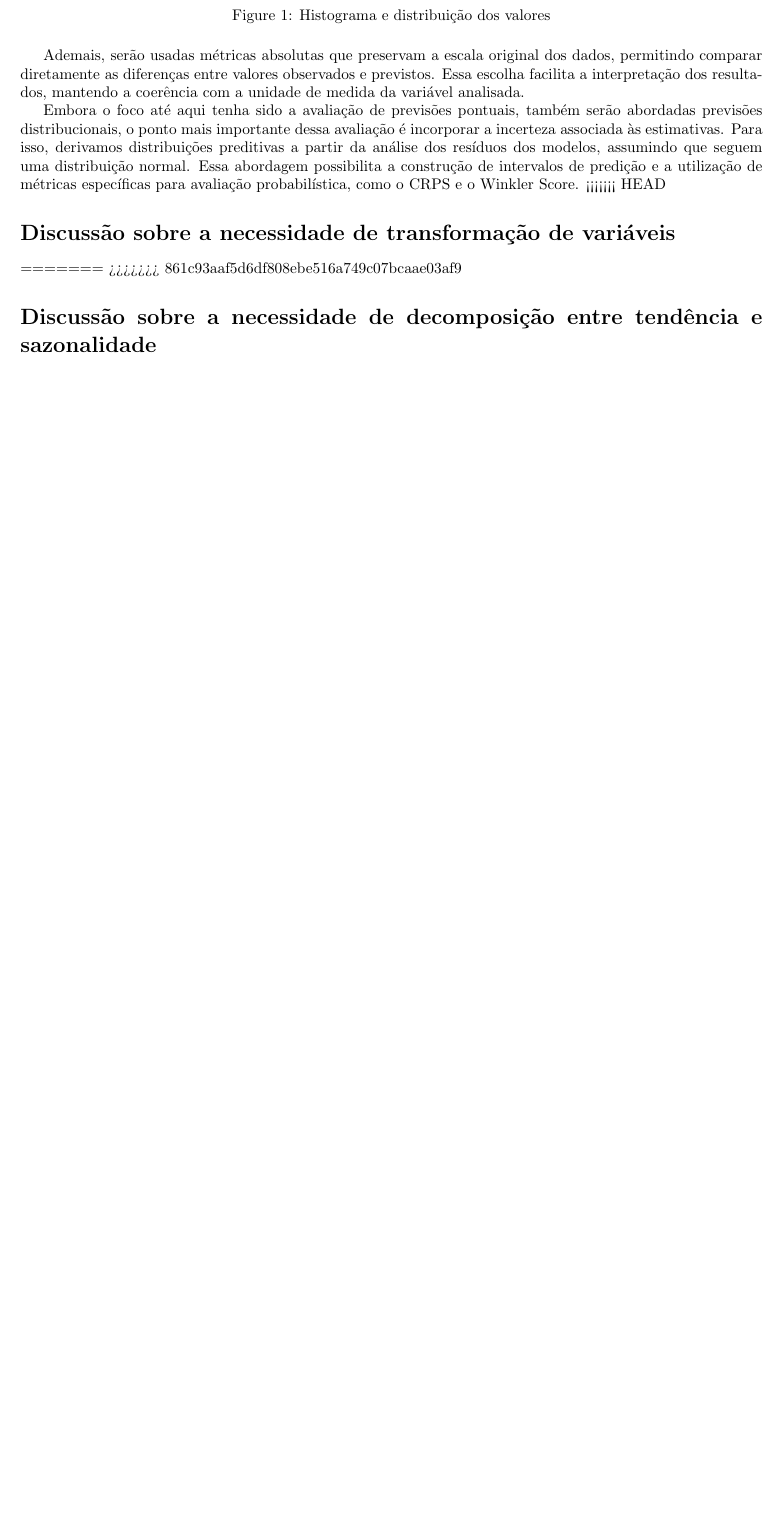
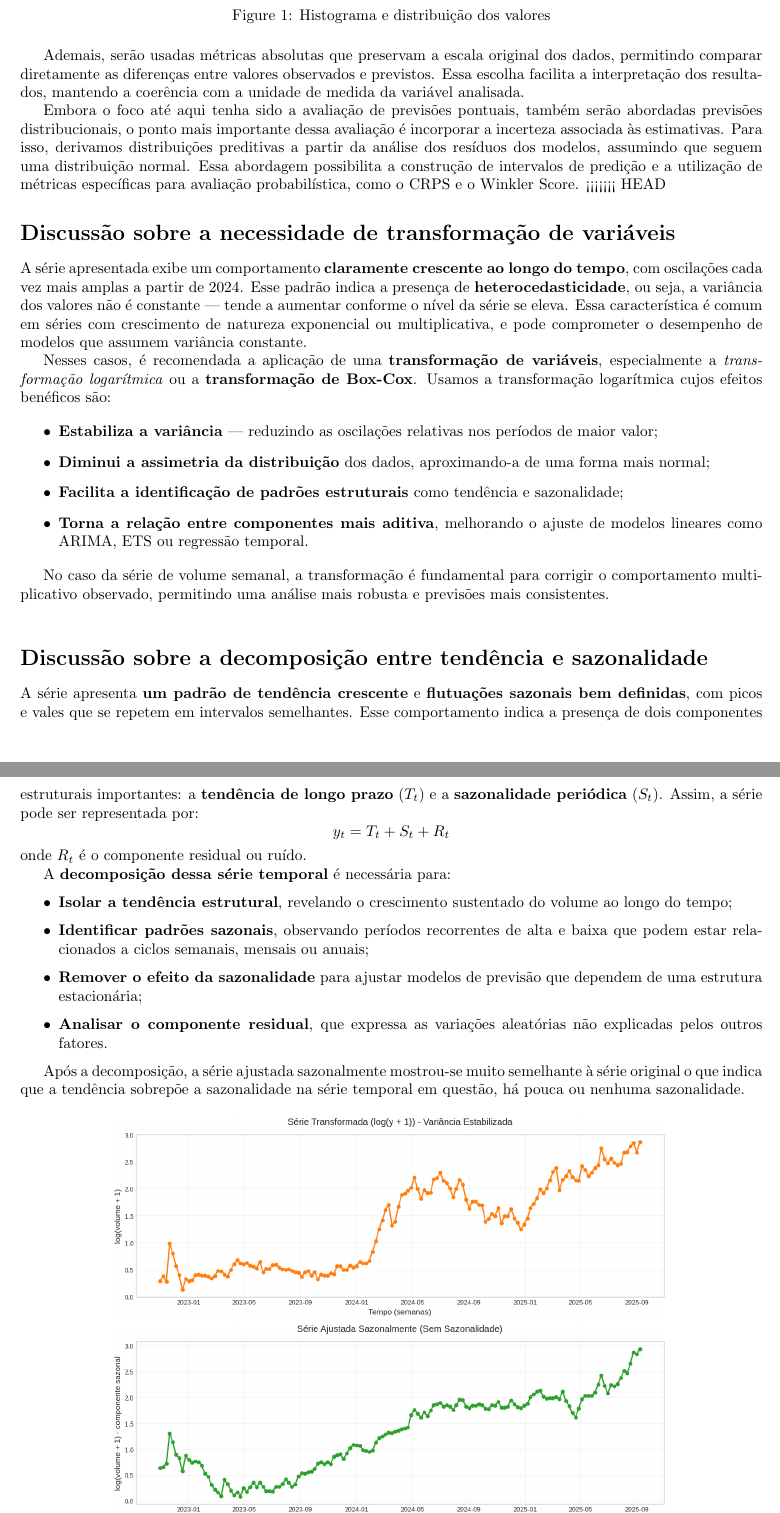
Before and after one commit to eduardammag/time-series, a LaTeX document (series_temporais.tex): part of page 2 of 4 before the commit and two parts of pages 2 and 3 of 5 after it, the two joined at a grey line, cut so that both start at the same text, the shorter picture padded with empty space. Compiled offline with pdfLaTeX.

Commit message:
adiciona discussões de transformação, sazonalidade e tendência

```diff
--- a/series_temporais.tex
+++ b/series_temporais.tex
@@ -85,7 +85,42 @@ Para isso, derivamos distribuições preditivas a partir da análise dos resídu
 
 \section*{Discussão sobre a necessidade de transformação de variáveis}
 
-=======
->>>>>>> 861c93aaf5d6df808ebe516a749c07bcaae03af9
+A série apresentada exibe um comportamento \textbf{claramente crescente ao longo do tempo}, com oscilações cada vez mais amplas a partir de 2024. Esse padrão indica a presença de \textbf{heterocedasticidade}, ou seja, a variância dos valores não é constante — tende a aumentar conforme o nível da série se eleva. Essa característica é comum em séries com crescimento de natureza exponencial ou multiplicativa, e pode comprometer o desempenho de modelos que assumem variância constante.
 
-\section*{Discussão sobre a necessidade de decomposição entre tendência e sazonalidade}
+Nesses casos, é recomendada a aplicação de uma \textbf{transformação de variáveis}, especialmente a \textit{transformação logarítmica} ou a \textbf{transformação de Box-Cox}.
+Usamos a transformação logarítmica cujos efeitos benéficos são:
+
+\begin{itemize}
+    \item \textbf{Estabiliza a variância} — reduzindo as oscilações relativas nos períodos de maior valor;
+    \item \textbf{Diminui a assimetria da distribuição} dos dados, aproximando-a de uma forma mais normal;
+    \item \textbf{Facilita a identificação de padrões estruturais} como tendência e sazonalidade;
+    \item \textbf{Torna a relação entre componentes mais aditiva}, melhorando o ajuste de modelos lineares como ARIMA, ETS ou regressão temporal.
+\end{itemize}
+
+No caso da série de volume semanal, a transformação é fundamental para corrigir o comportamento multiplicativo observado, permitindo uma análise mais robusta e previsões mais consistentes.
+
+\vspace{1em}
+
+\section*{Discussão sobre a decomposição entre tendência e sazonalidade}
+
+A série apresenta \textbf{um padrão de tendência crescente} e \textbf{flutuações sazonais bem definidas}, com picos e vales que se repetem em intervalos semelhantes. Esse comportamento indica a presença de dois componentes estruturais importantes: a \textbf{tendência de longo prazo} ($T_t$) e a \textbf{sazonalidade periódica} ($S_t$). Assim, a série pode ser representada por:
+\[
+y_t = T_t + S_t + R_t
+\]
+onde $R_t$ é o componente residual ou ruído.
+
+A \textbf{decomposição dessa série temporal} é necessária para:
+
+\begin{itemize}
+    \item \textbf{Isolar a tendência estrutural}, revelando o crescimento sustentado do volume ao longo do tempo;
+    \item \textbf{Identificar padrões sazonais}, observando períodos recorrentes de alta e baixa que podem estar relacionados a ciclos semanais, mensais ou anuais;
+    \item \textbf{Remover o efeito da sazonalidade} para ajustar modelos de previsão que dependem de uma estrutura estacionária;
+    \item \textbf{Analisar o componente residual}, que expressa as variações aleatórias não explicadas pelos outros fatores.
+\end{itemize}
+
+Após a decomposição, a série ajustada sazonalmente mostrou-se muito semelhante à série original o que indica que a tendência sobrepõe a sazonalidade na série temporal em questão, há pouca ou nenhuma sazonalidade.
+
+\begin{figure}[h!]
+    \centering
+    \includegraphics[width=0.75\textwidth]{images/serie_transformada.png}
+    \label{fig:serie-transformada}
```
Also changed, not shown: images/serie_ajustada_sazonalmente.png (added), images/serie_transformada.png (added), series_temporais.tex (7 more changed lines).
